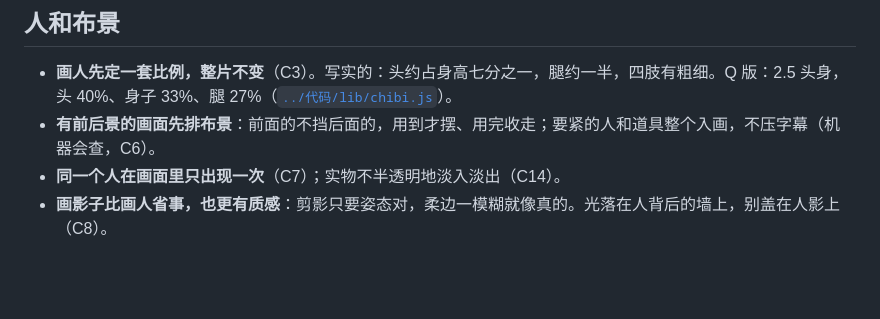
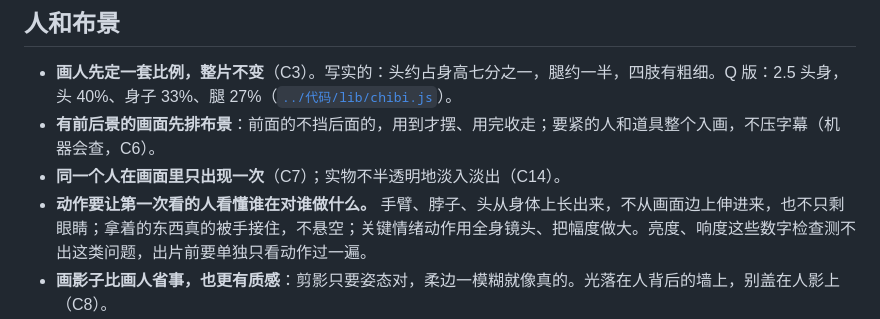
Before and after one commit to jinjiel1994/video-playbook, a Markdown page: 方法/画面规矩.md, the part around the change. Drawn GitHub-style; blank space fills up the shorter version.

Commit message:
画面规矩：人物部件从身体长出来，出片前单独过一遍动作可读性

```diff
--- a/方法/画面规矩.md
+++ b/方法/画面规矩.md
@@ -57,6 +57,7 @@
 - **画人先定一套比例，整片不变**（C3）。写实的：头约占身高七分之一，腿约一半，四肢有粗细。Q 版：2.5 头身，头 40%、身子 33%、腿 27%（[`../代码/lib/chibi.js`](../代码/lib/chibi.js)）。
 - **有前后景的画面先排布景**：前面的不挡后面的，用到才摆、用完收走；要紧的人和道具整个入画，不压字幕（机器会查，C6）。
 - **同一个人在画面里只出现一次**（C7）；实物不半透明地淡入淡出（C14）。
+- **动作要让第一次看的人看懂谁在对谁做什么。** 手臂、脖子、头从身体上长出来，不从画面边上伸进来，也不只剩眼睛；拿着的东西真的被手接住，不悬空；关键情绪动作用全身镜头、把幅度做大。亮度、响度这些数字检查测不出这类问题，出片前要单独只看动作过一遍。
 - **画影子比画人省事，也更有质感**：剪影只要姿态对，柔边一模糊就像真的。光落在人背后的墙上，别盖在人影上（C8）。
 - **要画真人怎么动**，可以用 CMU 动作捕捉库（mocap.cs.cmu.edu）转成侧面的光点人（[`../代码/lib/mocap.py`](../代码/lib/mocap.py)）。授权：能放进商业作品，数据不能转卖（转换过的也不行），原始文件和转出来的数据只留在本机；致谢写 CMU 要求的那句原话；只下要用的几个文件，别整站爬。
 
```
